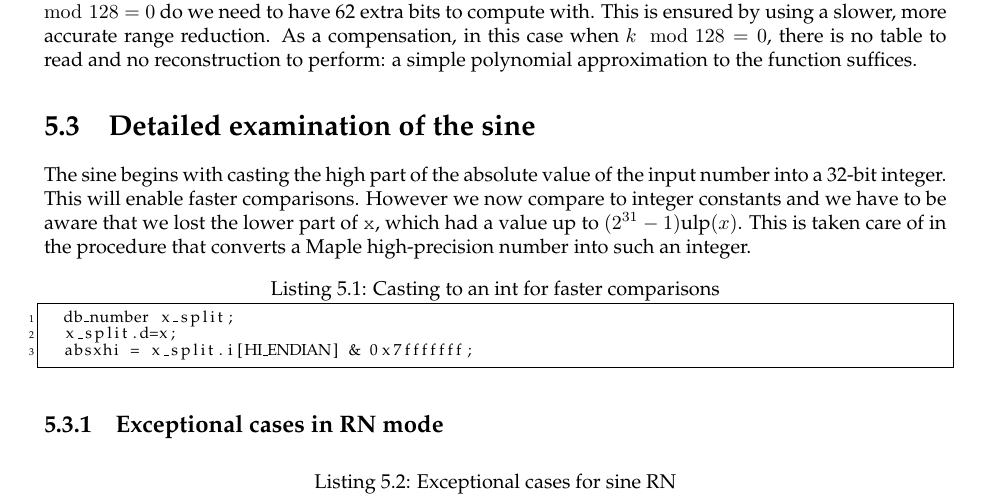
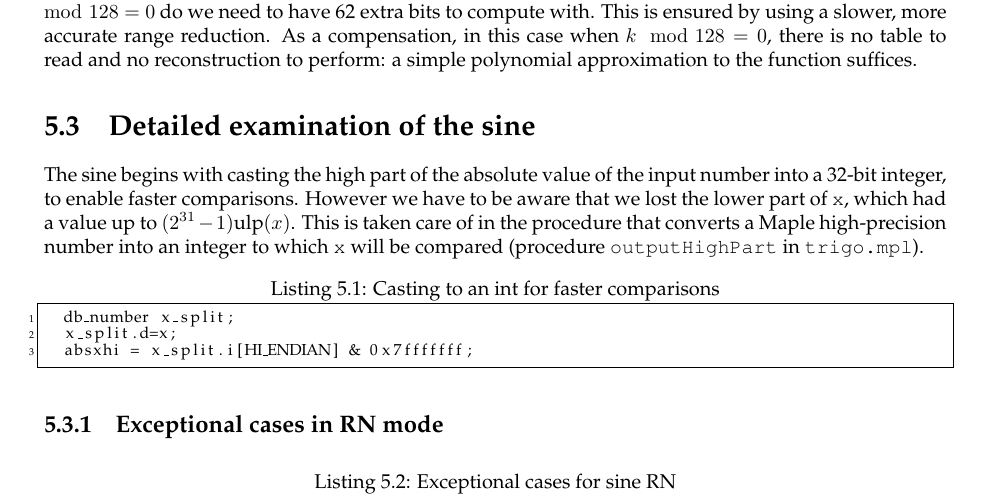
Before and after one commit to taschini/crlibm, a LaTeX thesis (docs/latex/crlibm.tex, which reads docs/latex/6_trigo.tex): part of page 66 of 88, cut so that both start at the same text. Compiled offline with pdfLaTeX; a LaTeX package or settings file that is missing is left out.

Commit message:
constant integers

```diff
--- a/docs/latex/6_trigo.tex
+++ b/docs/latex/6_trigo.tex
@@ -258,12 +258,12 @@ simple polynomial approximation to the function suffices.
 \section{Detailed examination of the sine}
 
 The sine begins with casting the high part of the absolute value of
-the input number into a 32-bit integer. This will enable faster
-comparisons. However we now compare to integer constants and we have
-to be aware that we lost the lower part of \texttt{x}, which had a
-value up to $(2^{31}-1)\ulp(x)$. This is taken care of in the
-procedure that converts a Maple high-precision number into such an
-integer.
+the input number into a 32-bit integer, to enable faster comparisons.
+However we have to be aware that we lost the lower part of \texttt{x},
+which had a value up to $(2^{31}-1)\ulp(x)$. This is taken care of in
+the procedure that converts a Maple high-precision number into an
+integer to which \texttt{x} will be compared (procedure
+\texttt{outputHighPart} in \texttt{trigo.mpl}).
 
 \begin{lstlisting}[caption={Casting to an int for faster comparisons},firstnumber=1]
   db_number x_split;
```
